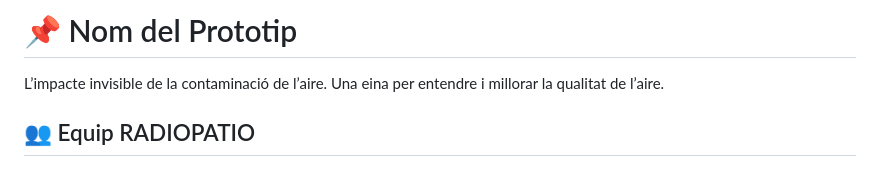
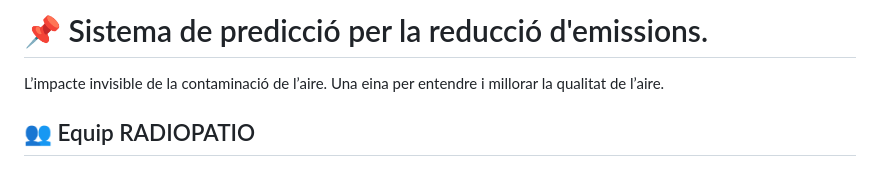
Before and after one commit to IsaacChorto/radiopatioHackato, a Markdown page: README.md, the part around the change. Drawn GitHub-style.

Commit message:
Versio1.1.3

```diff
--- a/README.md
+++ b/README.md
@@ -1,4 +1,4 @@
-# 📌 Nom del Prototip
+# 📌 Sistema de predicció per la reducció d'emissions.
 
 L’impacte invisible de la contaminació de l’aire. Una eina per entendre i millorar la qualitat de l’aire.
 
```
